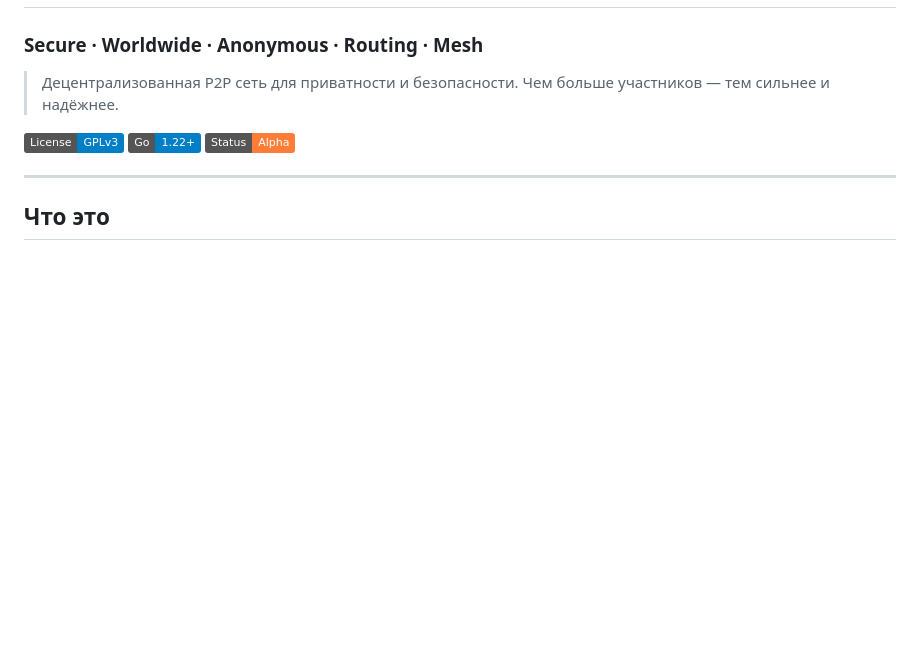
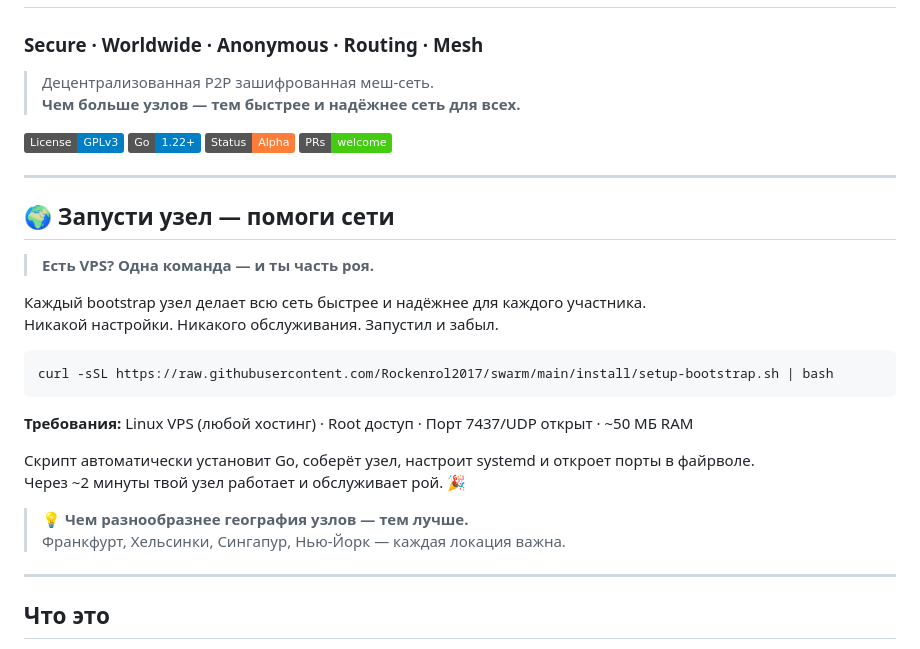
Before and after one commit to Rockenrol2017/swarm, a Markdown page: README.ru.md, the part around the change. Rendered like a GitHub page; badges without logos; blank space fills up the shorter version.

````diff
--- a/README.ru.md
+++ b/README.ru.md
@@ -1,12 +1,34 @@
 # S.W.A.R.M.
 ### Secure · Worldwide · Anonymous · Routing · Mesh
 
-> Децентрализованная P2P сеть для приватности и безопасности.
-> Чем больше участников — тем сильнее и надёжнее.
+> Децентрализованная P2P зашифрованная меш-сеть.
+> **Чем больше узлов — тем быстрее и надёжнее сеть для всех.**
 
 [![License: GPL v3](https://img.shields.io/badge/License-GPLv3-blue.svg)](LICENSE)
 [![Go](https://img.shields.io/badge/Go-1.22+-blue.svg)](https://golang.org)
 [![Status](https://img.shields.io/badge/Status-Alpha-orange.svg)]()
+[![PRs Welcome](https://img.shields.io/badge/PRs-welcome-brightgreen.svg)](CONTRIBUTING.md)
+
+---
+
+## 🌍 Запусти узел — помоги сети
+
+> **Есть VPS? Одна команда — и ты часть роя.**
+
+Каждый bootstrap узел делает всю сеть быстрее и надёжнее для каждого участника.
+Никакой настройки. Никакого обслуживания. Запустил и забыл.
+
+```bash
+curl -sSL https://raw.githubusercontent.com/Rockenrol2017/swarm/main/install/setup-bootstrap.sh | bash
+```
+
+**Требования:** Linux VPS (любой хостинг) · Root доступ · Порт 7437/UDP открыт · ~50 МБ RAM
+
+Скрипт автоматически установит Go, соберёт узел, настроит systemd и откроет порты в файрволе.
+Через ~2 минуты твой узел работает и обслуживает рой. 🎉
+
+> 💡 **Чем разнообразнее география узлов — тем лучше.**
+> Франкфурт, Хельсинки, Сингапур, Нью-Йорк — каждая локация важна.
 
 ---
 
````
Also changed, not shown: README.md (+39 -27 lines).
